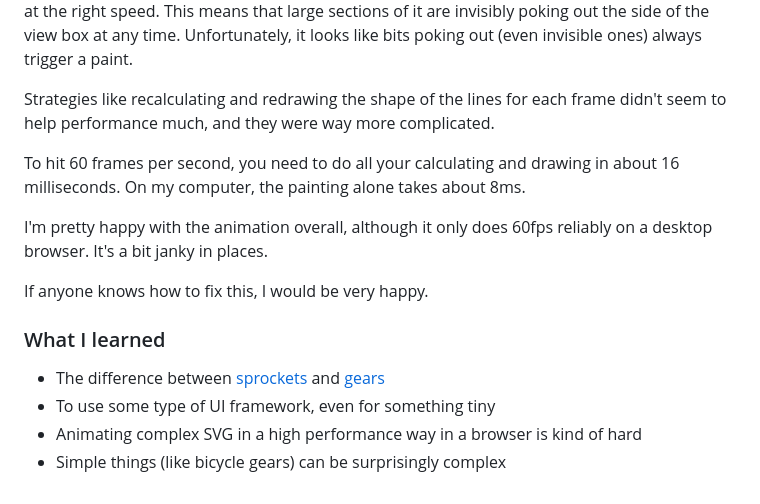
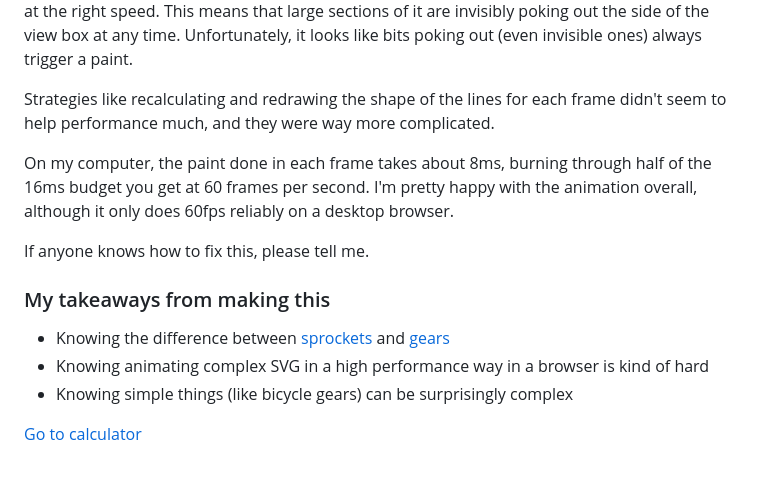
Before and after one commit to matt-williams987/gear-calc, a Markdown page: readme.md, the part around the change printed below. GitHub-like rendering.

```diff
--- a/src/readme.md
+++ b/readme.md
@@ -43,15 +43,14 @@ I knew about the performance risks of triggerring a [browser paint](https://deve
 
 Strategies like recalculating and redrawing the shape of the lines for each frame didn't seem to help performance much, and they were way more complicated.
 
-To hit 60 frames per second, you need to do all your calculating and drawing in about 16 milliseconds. On my computer, the painting alone takes about 8ms.
+On my computer, the paint done in each frame takes about 8ms, burning through half of the 16ms budget you get at 60 frames per second. I'm pretty happy with the animation overall, although it only does 60fps reliably on a desktop browser.
 
-I'm pretty happy with the animation overall, although it only does 60fps reliably on a desktop browser. It's a bit janky in places.
+If anyone knows how to fix this, please tell me.
 
-If anyone knows how to fix this, I would be very happy.
+### My takeaways from making this
 
-### What I learned
+- Knowing the difference between [sprockets](https://en.wikipedia.org/wiki/Sprocket) and [gears](https://en.wikipedia.org/wiki/Gear)
+- Knowing animating complex SVG in a high performance way in a browser is kind of hard
+- Knowing simple things (like bicycle gears) can be surprisingly complex
 
-- The difference between [sprockets](https://en.wikipedia.org/wiki/Sprocket) and [gears](https://en.wikipedia.org/wiki/Gear)
-- To use some type of UI framework, even for something tiny
-- Animating complex SVG in a high performance way in a browser is kind of hard
-- Simple things (like bicycle gears) can be surprisingly complex
+[Go to calculator](https://pedalfuriously.neocities.org/)
```
Also changed, not shown: other parts of readme.md (+11 -11 lines), early-gears.gif (added), 5 other files.
